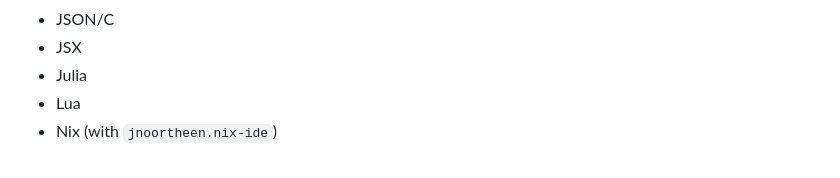
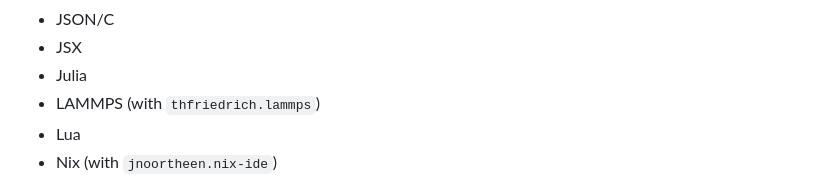
Before and after one commit to chpxu/vscode-firefox-quantum-themes, a Markdown page: README.md, the part around the change. Drawn GitHub-style.

Commit message:
Add LAMMPS to supported languages

```diff
--- a/README.md
+++ b/README.md
@@ -30,6 +30,7 @@ By "supported languages", I mean languages where the syntax highlighting doesn't
 - JSON/C
 - JSX
 - Julia
+- LAMMPS (with `thfriedrich.lammps`)
 - Lua
 - Nix (with `jnoortheen.nix-ide`)
 - PHP
```
